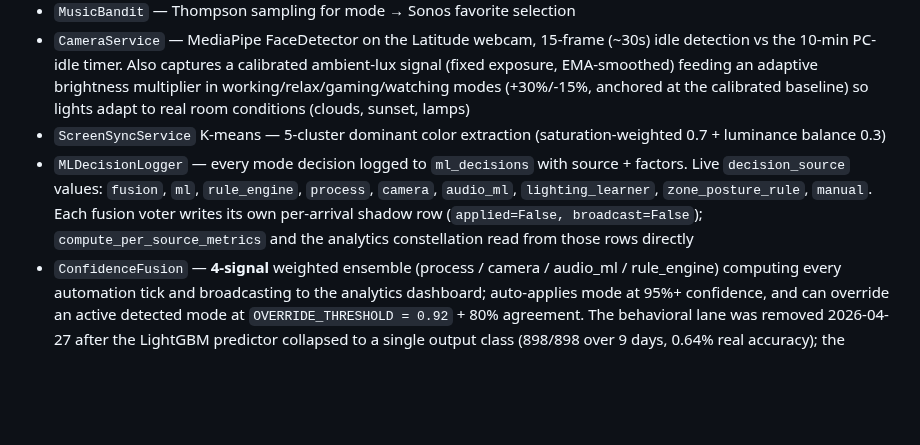
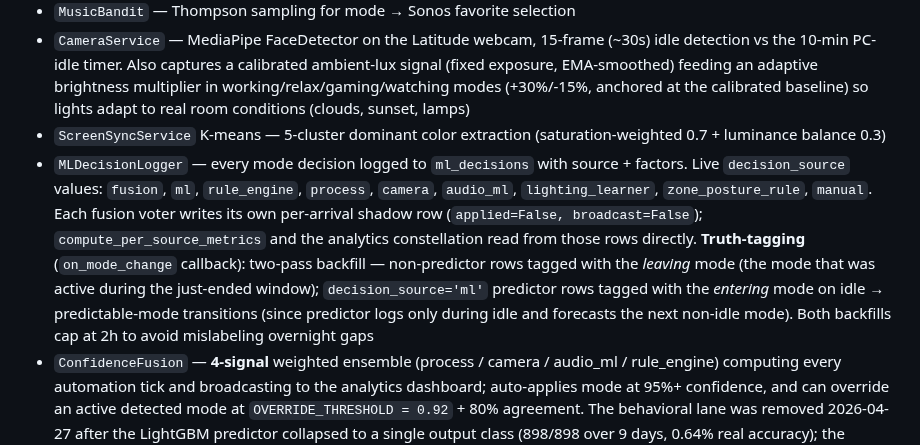
Before and after one commit to agatte/home-hub, a Markdown page: docs/PROJECT_SPEC.md, the part around one of its changes. Rendered like a GitHub page; blank space fills up the shorter version.

```diff
--- a/docs/PROJECT_SPEC.md
+++ b/docs/PROJECT_SPEC.md
@@ -80,7 +80,7 @@ The ML layer has landed in code (`backend/services/ml/`, ~2,092 LOC across 8 ser
 - `MusicBandit` — Thompson sampling for mode → Sonos favorite selection
 - `CameraService` — MediaPipe FaceDetector on the Latitude webcam, 15-frame (~30s) idle detection vs the 10-min PC-idle timer. Also captures a calibrated ambient-lux signal (fixed exposure, EMA-smoothed) feeding an adaptive brightness multiplier in working/relax/gaming/watching modes (+30%/-15%, anchored at the calibrated baseline) so lights adapt to real room conditions (clouds, sunset, lamps)
 - `ScreenSyncService` K-means — 5-cluster dominant color extraction (saturation-weighted 0.7 + luminance balance 0.3)
-- `MLDecisionLogger` — every mode decision logged to `ml_decisions` with source + factors. Live `decision_source` values: `fusion`, `ml`, `rule_engine`, `process`, `camera`, `audio_ml`, `lighting_learner`, `zone_posture_rule`, `manual`. Each fusion voter writes its own per-arrival shadow row (`applied=False, broadcast=False`); `compute_per_source_metrics` and the analytics constellation read from those rows directly
+- `MLDecisionLogger` — every mode decision logged to `ml_decisions` with source + factors. Live `decision_source` values: `fusion`, `ml`, `rule_engine`, `process`, `camera`, `audio_ml`, `lighting_learner`, `zone_posture_rule`, `manual`. Each fusion voter writes its own per-arrival shadow row (`applied=False, broadcast=False`); `compute_per_source_metrics` and the analytics constellation read from those rows directly. **Truth-tagging** (`on_mode_change` callback): two-pass backfill — non-predictor rows tagged with the *leaving* mode (the mode that was active during the just-ended window); `decision_source='ml'` predictor rows tagged with the *entering* mode on idle → predictable-mode transitions (since predictor logs only during idle and forecasts the next non-idle mode). Both backfills cap at 2h to avoid mislabeling overnight gaps
 - `ConfidenceFusion` — **4-signal** weighted ensemble (process / camera / audio_ml / rule_engine) computing every automation tick and broadcasting to the analytics dashboard; auto-applies mode at 95%+ confidence, and can override an active detected mode at `OVERRIDE_THRESHOLD = 0.92` + 80% agreement. The behavioral lane was removed 2026-04-27 after the LightGBM predictor collapsed to a single output class (898/898 over 9 days, 0.64% real accuracy); the presence lane was removed 2026-04-28 alongside the home/away retirement. Default weights renormalized to preserve relative ratios: process 0.438, camera 0.250, audio_ml 0.187, rule_engine 0.125. During 22:00–06:00 local, the process-detection lane is decayed by `LATE_NIGHT_PROCESS_WEIGHT_FACTOR = 0.6` so stale dev tools left open don't dominate the ensemble. Rule-engine vote stays fresh during manual overrides (`b8c285a`, 2026-04-29) — the prior `not self._manual_override` call-site guard had silenced the lane through any override (sleeping, winddown's relax, late-night rescue), permanently parking it in fusion's `never_reported` list; `check_rules()` already gates the nudge path on `current_mode==idle` internally, so the outer guard was redundant for nudges and wrong for the fusion-voter contract
 - **Nightly fusion weight tuning** — `fusion_weight_tuning` ScheduledTask runs daily at 3:30 AM (30 min before `ml_nightly_training` at 4:00 AM). `MLDecisionLogger.compute_accuracy_by_source(days=14)` walks fusion decisions where `factors.signal_details` is present and computes per-source accuracy; `ConfidenceFusion.update_weights_from_accuracy()` normalizes those values into new weights. Sources without usable samples fall back to `DEFAULT_WEIGHTS`. Manual trigger via `POST /api/learning/retune-weights` returns before/after weights for validation
 
```
Also changed, not shown: other parts of docs/PROJECT_SPEC.md (+2 -2 lines), .claude/CLAUDE.md (+3 -2 lines).
